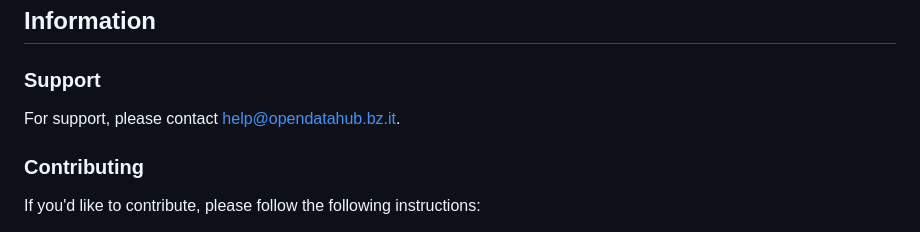
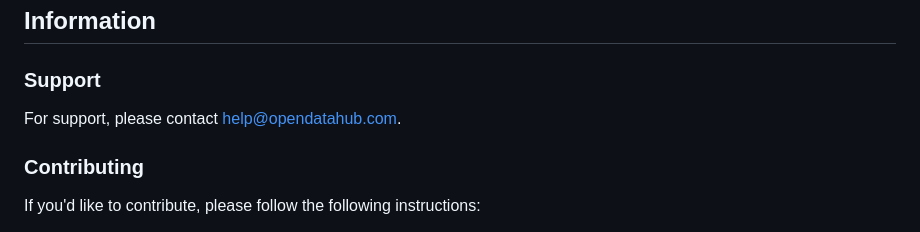
Before and after one commit to noi-techpark/webcomp-maps-noi, a Markdown page: README.md, the part around the change printed below. Drawn GitHub-style.

```diff
--- a/README.md
+++ b/README.md
@@ -273,7 +273,7 @@ Illustrator.
 
 ### Support
 
-For support, please contact [help@opendatahub.bz.it](mailto:help@opendatahub.bz.it).
+For support, please contact [help@opendatahub.com](mailto:help@opendatahub.com).
 
 ### Contributing
 
```
Also changed, not shown: other parts of README.md (+1 -1 lines).
